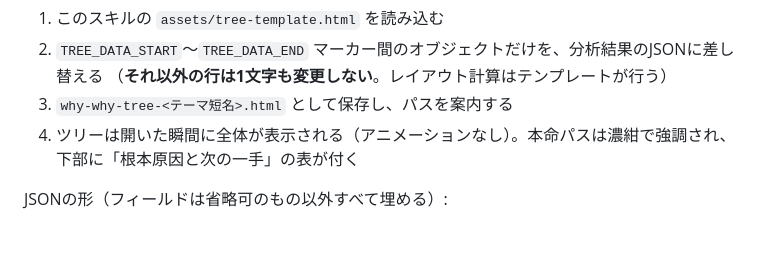
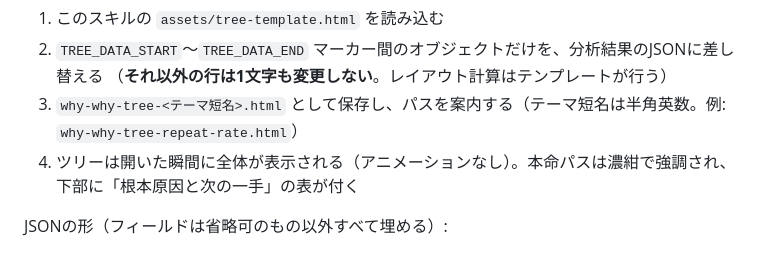
Before and after one commit to Ted0321/kotetsu-work-ai-skills, a Markdown page: skills/why-why-tree/SKILL.md, the part around the change. GitHub-like rendering.

Commit message:
why-why-tree: 出力ファイル名を半角英数と明記（スモークテストの学び）
クリーンルーム・スモークテストで日本語ファイル名（why-why-tree-内定辞退.html）が
生成されたため、環境間の互換性のためテーマ短名は半角英数と例示付きで明記。

スモークテスト結果（記録）: 雑な相談文1つから、Phase 0の仮定明示付き定量化→
仮説モード宣言→3階層の展開（切り口宣言・兄弟監査・停止判定・残余明示）→
最終監査→本命パス選定まで完走。20ノード・●8◐2○1。テンプレートは
マーカー間のみ差し替え（バイト一致で確認）、JSON契約・描画も検証済み。

Co-Authored-By: Claude Fable 5 <noreply@anthropic.com>
Claude-Session: https://claude.ai/code/session_01SMCx26jFXY5HX983xw5B3P

```diff
--- a/skills/why-why-tree/SKILL.md
+++ b/skills/why-why-tree/SKILL.md
@@ -121,7 +121,7 @@ Q3 制御可能性: 自組織の裁量で変えられる領域か？
 1. このスキルの `assets/tree-template.html` を読み込む
 2. `TREE_DATA_START`〜`TREE_DATA_END` マーカー間のオブジェクトだけを、分析結果のJSONに差し替える
    （**それ以外の行は1文字も変更しない**。レイアウト計算はテンプレートが行う）
-3. `why-why-tree-<テーマ短名>.html` として保存し、パスを案内する
+3. `why-why-tree-<テーマ短名>.html` として保存し、パスを案内する（テーマ短名は半角英数。例: `why-why-tree-repeat-rate.html`）
 4. ツリーは開いた瞬間に全体が表示される（アニメーションなし）。本命パスは濃紺で強調され、
    下部に「根本原因と次の一手」の表が付く
 
```
